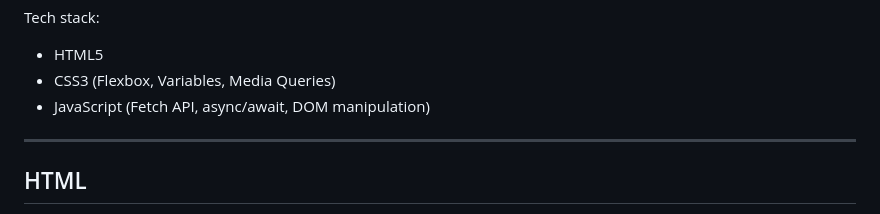
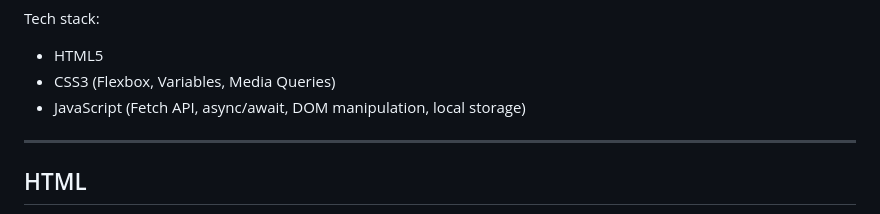
Before and after one commit to Bo-Br/PROJET_WEB_PORTFOLIO, a Markdown page: README.md, the part around the change. GitHub-like rendering.

Commit message:
Enhance README with local storage feature
Updated features and tech stack sections to include local storage.

```diff
--- a/README.md
+++ b/README.md
@@ -15,7 +15,7 @@ Features:
 Tech stack:
 - HTML5
 - CSS3 (Flexbox, Variables, Media Queries)
-- JavaScript (Fetch API, async/await, DOM manipulation)
+- JavaScript (Fetch API, async/await, DOM manipulation, local storage)
 
 ---
   ## HTML
```
